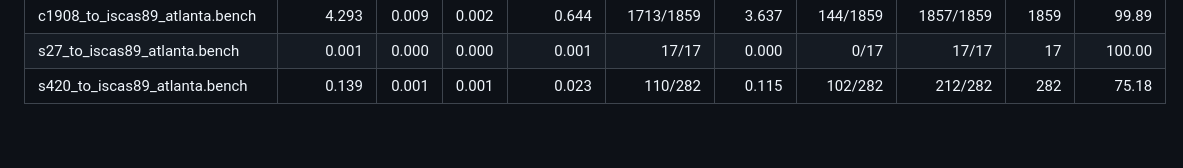
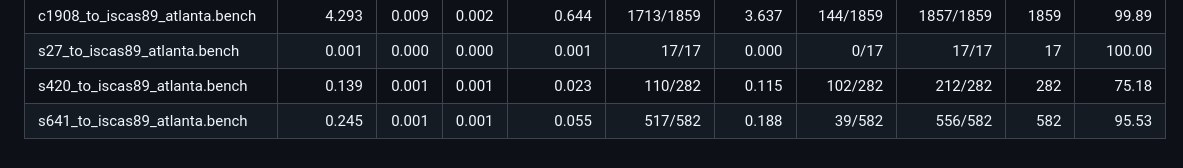
Before and after one commit to simotmm/atpg_rust_tesi, a Markdown page: atpg_rust/README.md, the part around the change. Rendered like a GitHub page.

Commit message:
add benchmark 641 in readme

```diff
--- a/atpg_rust/README.md
+++ b/atpg_rust/README.md
@@ -134,3 +134,4 @@ Options include `mode` (`rand` / `alg` / `both`), `sat_backend` (`varisat` or `b
 | c1908_to_iscas89_atlanta.bench | 4.293 | 0.009 | 0.002 | 0.644 | 1713/1859 | 3.637 | 144/1859 | 1857/1859 | 1859 | 99.89 |
 | s27_to_iscas89_atlanta.bench | 0.001 | 0.000 | 0.000 | 0.001 | 17/17 | 0.000 | 0/17 | 17/17 | 17 | 100.00 |
 | s420_to_iscas89_atlanta.bench | 0.139 | 0.001 | 0.001 | 0.023 | 110/282 | 0.115 | 102/282 | 212/282 | 282 | 75.18 |
+| s641_to_iscas89_atlanta.bench | 0.245 | 0.001 | 0.001 | 0.055 | 517/582 | 0.188 | 39/582 | 556/582 | 582 | 95.53 |
```
